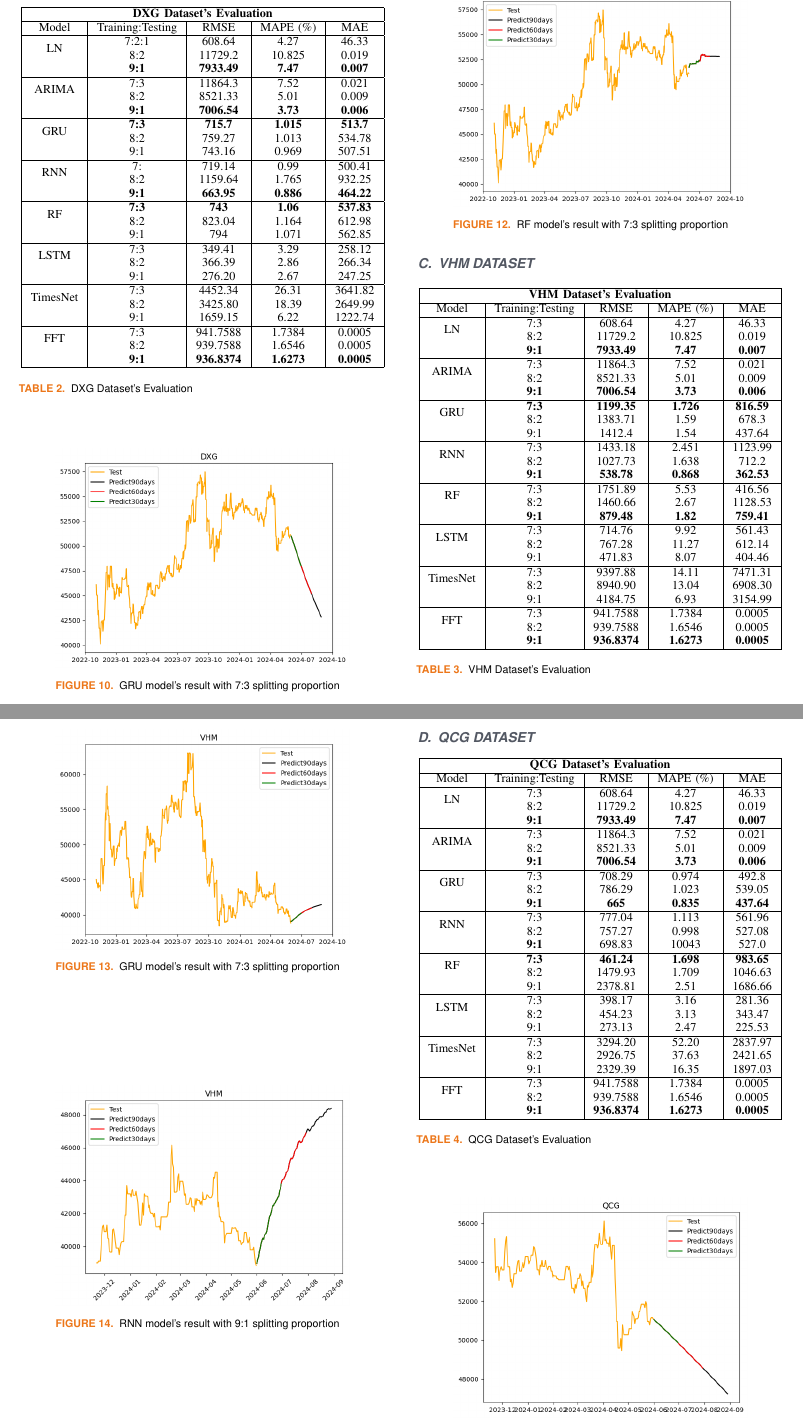
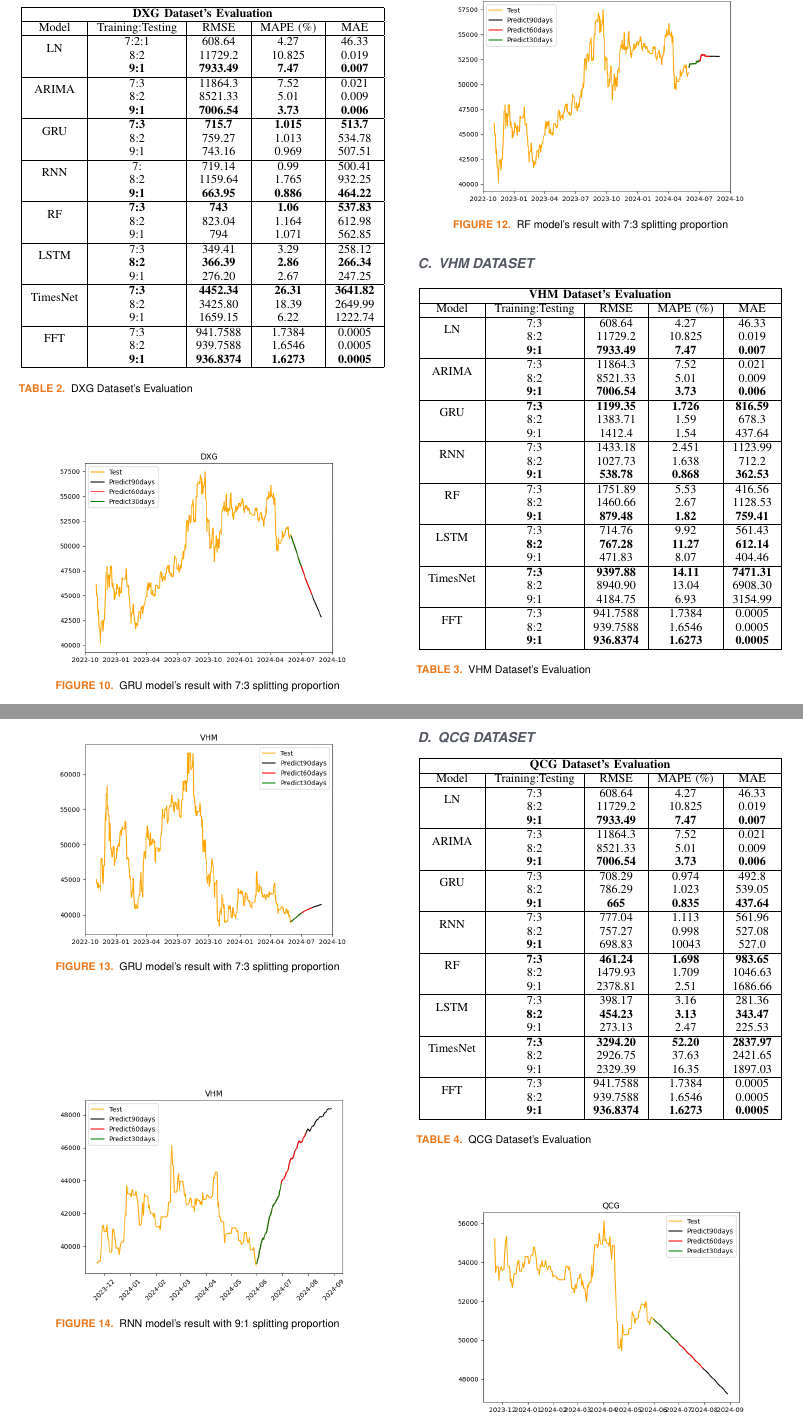
Before and after one commit to cngpc43/IS403.O21.HTCL, a LaTeX paper (Latex/TemplatePaper.tex): two parts of pages 6 and 7 of 8, joined at a grey line, cut so that both start at the same text. Compiled offline with pdfLaTeX; a missing font is replaced by an installed copy or a similar font; a LaTeX package or settings file that is missing is left out.

Commit message:
Update Bold Values LSTM & TIMESNET

```diff
--- a/Latex/TemplatePaper.tex
+++ b/Latex/TemplatePaper.tex
@@ -369,9 +369,9 @@ where:
          \hline
          \multirow{2}{*}{RF} & \textbf{7:3}	& \textbf{743} & \textbf{1.06} &  \textbf{537.83} \\ & 8:2 & 823.04 & 1.164 & 612.98 \\ & 9:1 & 794 & 1.071 & 562.85\\
          \hline
-         \multirow{2}{*}{LSTM} & 7:3 & 349.41 & 3.29 & 258.12 \\ & 8:2 & 366.39 & 2.86 & 266.34 \\ & 9:1 & 276.20	&2.67&247.25\\
+         \multirow{2}{*}{LSTM} & 7:3 & 349.41 & 3.29 & 258.12 \\ & \textbf{8:2} & \textbf{366.39} & \textbf{2.86} & \textbf{266.34} \\ & 9:1 & 276.20	&2.67&247.25\\
          \hline
-         \multirow{2}{*}{TimesNet} & 7:3 & 4452.34 & 26.31 & 3641.82 \\ & 8:2 & 3425.80 & 18.39 & 2649.99 \\ & 9:1 & 1659.15	& 6.22 &1222.74\\
+         \multirow{2}{*}{TimesNet} & \textbf{7:3} & \textbf{4452.34} & \textbf{26.31} & \textbf{3641.82} \\ & 8:2 & 3425.80 & 18.39 & 2649.99 \\ & 9:1 & 1659.15	& 6.22 &1222.74\\
          \hline
          \multirow{2}{*}{FFT} & 7:3 & 941.7588 &  1.7384 &  0.0005 \\ & 8:2 & 939.7588 &  1.6546 &  0.0005 \\ & \textbf{9:1} & \textbf{936.8374} & \textbf{1.6273} & \textbf{0.0005}\\
          \hline
@@ -430,9 +430,9 @@ where:
            \hline
            \multirow{2}{*}{RF} & 7:3	& 1751.89 & 5.53 &  416.56 \\ & 8:2 & 1460.66 & 2.67 & 1128.53 \\ & \textbf{9:1} & \textbf{879.48} & \textbf{1.82} & \textbf{759.41}\\
            \hline
-           \multirow{2}{*}{LSTM} & 7:3 & 714.76 & 9.92 & 561.43 \\ & 8:2 & 767.28 & 11.27 & 612.14 \\ & 9:1 & 471.83	&8.07&404.46\\
+           \multirow{2}{*}{LSTM} & 7:3 & 714.76 & 9.92 & 561.43 \\ & \textbf{8:2} & \textbf{767.28} & \textbf{11.27} & \textbf{612.14} \\ & 9:1 & 471.83	&8.07&404.46\\
            \hline
-           \multirow{2}{*}{TimesNet} & 7:3 & 9397.88 & 14.11 & 7471.31 \\ & 8:2 & 8940.90 & 13.04 & 6908.30 \\ & 9:1 & 4184.75	& 6.93 &3154.99\\
+           \multirow{2}{*}{TimesNet} & \textbf{7:3} & \textbf{9397.88} & \textbf{14.11} & \textbf{7471.31} \\ & 8:2 & 8940.90 & 13.04 & 6908.30 \\ & 9:1 & 4184.75	& 6.93 &3154.99\\
            \hline
            \multirow{2}{*}{FFT} & 7:3 & 941.7588 &  1.7384 &  0.0005 \\ & 8:2 & 939.7588 &  1.6546 &  0.0005 \\ & \textbf{9:1} & \textbf{936.8374} & \textbf{1.6273} & \textbf{0.0005}\\
            \hline
@@ -489,9 +489,9 @@ where:
          \hline
          \multirow{2}{*}{RF} & \textbf{7:3}	& \textbf{461.24} & \textbf{1.698} & \textbf{983.65} \\ & 8:2 & 1479.93 & 1.709 & 1046.63 \\ & 9:1 & 2378.81 &  2.51 & 1686.66\\
          \hline
-         \multirow{2}{*}{LSTM} & 7:3 & 398.17 & 3.16 & 281.36 \\ & 8:2 & 454.23 & 3.13 & 343.47 \\ & 9:1 & 273.13	&2.47&225.53\\
+         \multirow{2}{*}{LSTM} & 7:3 & 398.17 & 3.16 & 281.36 \\ & \textbf{8:2} & \textbf{454.23} & \textbf{3.13} & \textbf{343.47} \\ & 9:1 & 273.13	&2.47&225.53\\
          \hline
-         \multirow{2}{*}{TimesNet} & 7:3 & 3294.20 & 52.20 & 2837.97 \\ & 8:2 & 2926.75 & 37.63 & 2421.65 \\ & 9:1 & 2329.39	& 16.35 &1897.03\\
+         \multirow{2}{*}{TimesNet} & \textbf{7:3} & \textbf{3294.20} & \textbf{52.20} & \textbf{2837.97} \\ & 8:2 & 2926.75 & 37.63 & 2421.65 \\ & 9:1 & 2329.39	& 16.35 &1897.03\\
          \hline
          \multirow{2}{*}{FFT} & 7:3 & 941.7588 &  1.7384 &  0.0005 \\ & 8:2 & 939.7588 &  1.6546 &  0.0005 \\ & \textbf{9:1} & \textbf{936.8374} & \textbf{1.6273} & \textbf{0.0005}\\
          \hline
```
Also changed, not shown: Latex/TemplatePaper.pdf.
